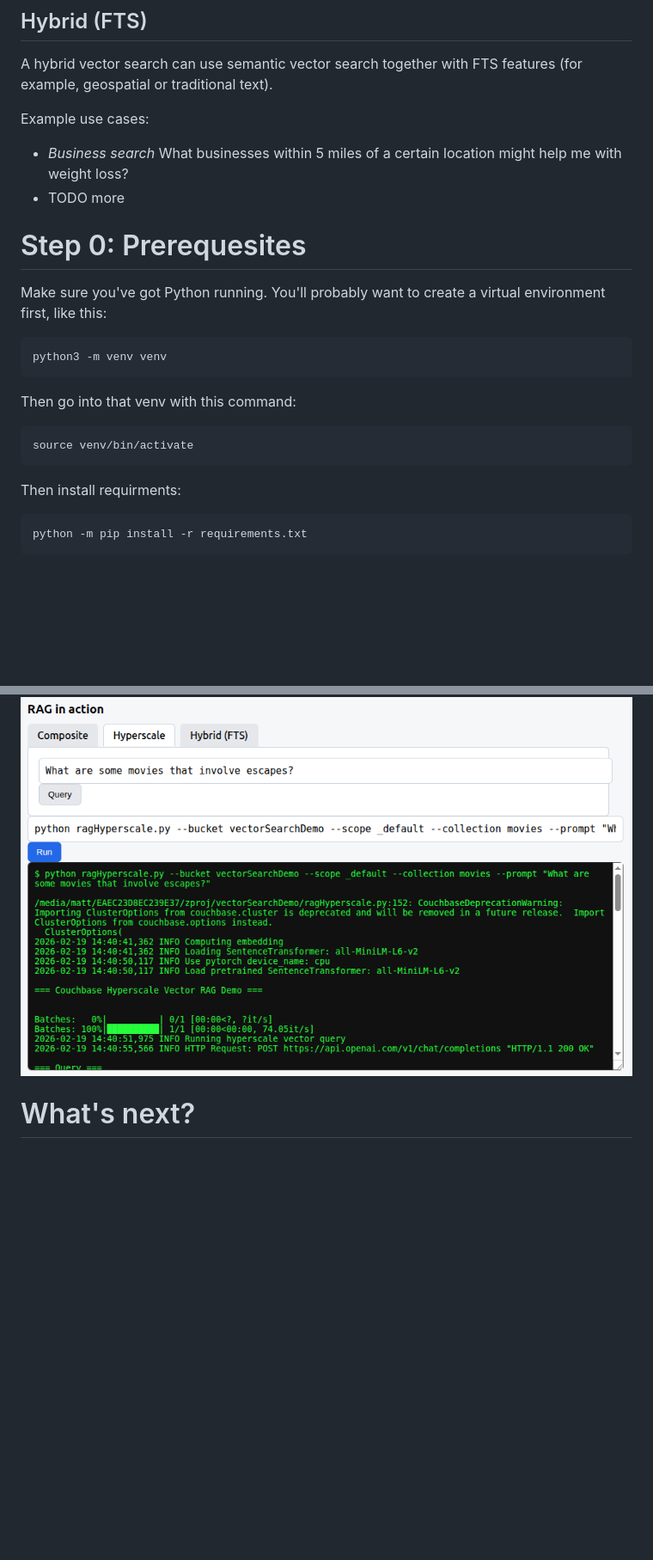
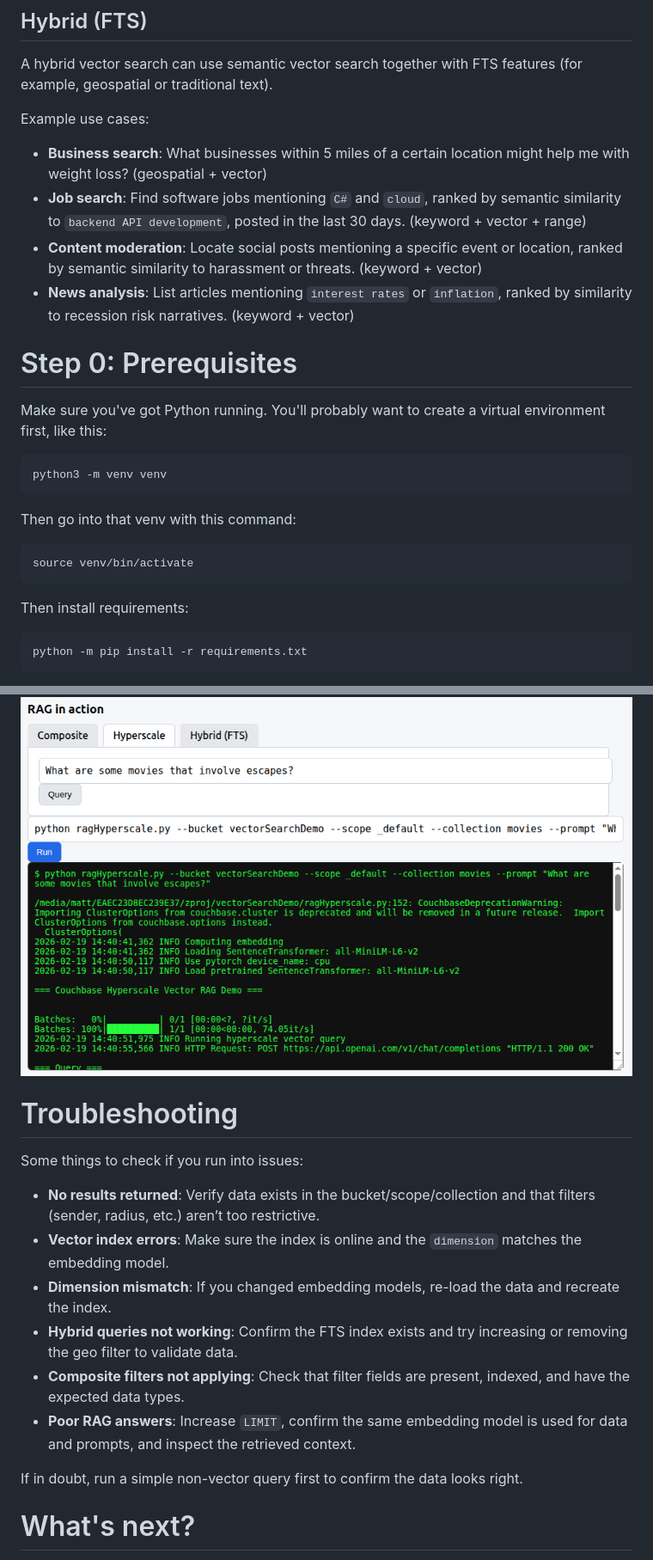
Before and after one commit to agonyou/vectorSearchDemo, a Markdown page: README.md, 2 parts joined by grey strips. Shown at 86% size. Drawn GitHub-style; blank space fills up the shorter version.

````diff
--- a/README.md
+++ b/README.md
@@ -33,10 +57,12 @@ Example use cases
 A hybrid vector search can use semantic vector search together with FTS features (for example, geospatial or traditional text).
 
 Example use cases:
-- *Business search* What businesses within 5 miles of a certain location might help me with weight loss?
-- TODO more
+- **Business search**: What businesses within 5 miles of a certain location might help me with weight loss? (geospatial + vector)
+- **Job search**: Find software jobs mentioning `C#` and `cloud`, ranked by semantic similarity to `backend API development`, posted in the last 30 days. (keyword + vector + range)
+- **Content moderation**: Locate social posts mentioning a specific event or location, ranked by semantic similarity to harassment or threats. (keyword + vector)
+- **News analysis**: List articles mentioning `interest rates` or `inflation`, ranked by similarity to recession risk narratives. (keyword + vector)
 
-# Step 0: Prerequesites
+# Step 0: Prerequisites
 
 Make sure you've got Python running. You'll probably want to create a virtual environment first, like this:
 
@@ -50,7 +76,7 @@ Then go into that venv with this command:
 source venv/bin/activate
 ```
 
-Then install requirments:
+Then install requirements:
 
 ```bash
 python -m pip install -r requirements.txt
@@ -365,6 +391,18 @@ This will give you options to run the same scripts from a single web app.
 
 ![Loading data](/images/screenshotRag.png "Performing RAG")
 
+# Troubleshooting
+
+Some things to check if you run into issues:
+
+- **No results returned**: Verify data exists in the bucket/scope/collection and that filters (sender, radius, etc.) aren’t too restrictive.
+- **Vector index errors**: Make sure the index is online and the `dimension` matches the embedding model.
+- **Dimension mismatch**: If you changed embedding models, re-load the data and recreate the index.
+- **Hybrid queries not working**: Confirm the FTS index exists and try increasing or removing the geo filter to validate data.
+- **Composite filters not applying**: Check that filter fields are present, indexed, and have the expected data types.
+- **Poor RAG answers**: Increase `LIMIT`, confirm the same embedding model is used for data and prompts, and inspect the retrieved context.
+
+If in doubt, run a simple non-vector query first to confirm the data looks right.
 
 # What's next?
 
````
Also changed, not shown: other parts of README.md (+36 -12 lines).
